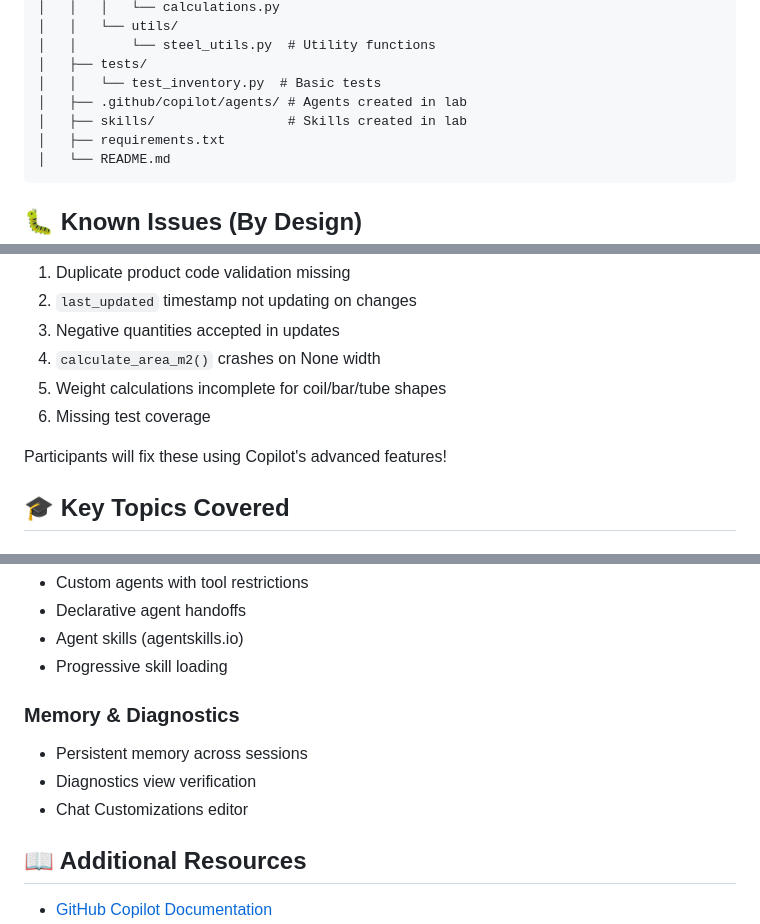
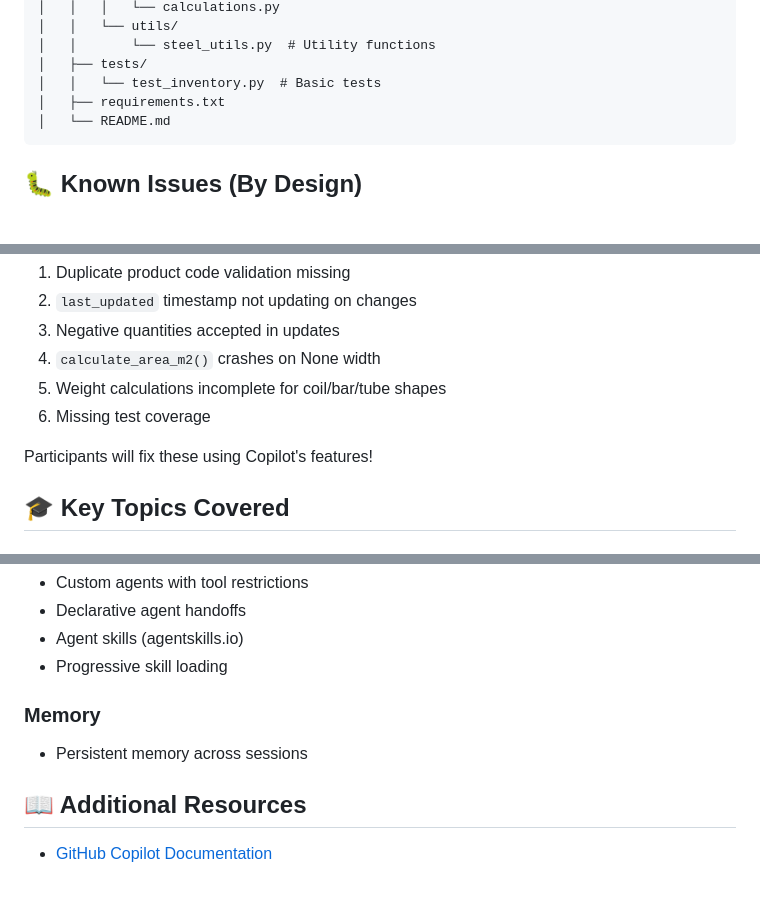
Before and after one commit to zzulueta/copilot-bluescope-intermediate, a Markdown page: README.md, 3 parts joined by grey strips. GitHub-like rendering; blank space fills up the shorter version.

````diff
--- a/README.md
+++ b/README.md
@@ -61,8 +60,6 @@ bluescope/
 │   │       └── steel_utils.py  # Utility functions
 │   ├── tests/
 │   │   └── test_inventory.py  # Basic tests
-│   ├── .github/copilot/agents/ # Agents created in lab
-│   ├── skills/                 # Skills created in lab
 │   ├── requirements.txt
 │   └── README.md
 ```
@@ -77,7 +74,7 @@ The starter code contains intentional issues for learning:
 5. Weight calculations incomplete for coil/bar/tube shapes
 6. Missing test coverage
 
-Participants will fix these using Copilot's advanced features!
+Participants will fix these using Copilot's features!
 
 ## 🎓 Key Topics Covered
 
@@ -98,10 +95,8 @@ Participants will fix these using Copilot's advanced features!
 - Agent skills (agentskills.io)
 - Progressive skill loading
 
-### Memory & Diagnostics
+### Memory
 - Persistent memory across sessions
-- Diagnostics view verification
-- Chat Customizations editor
 
 ## 📖 Additional Resources
 
````
Also changed, not shown: other parts of README.md (+12 -17 lines).
